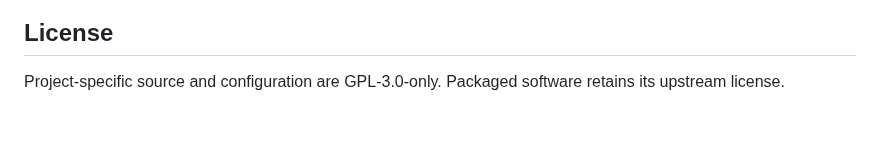
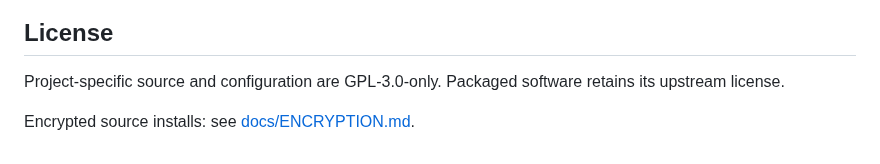
Before and after one commit to mixutin/Vibrali, a Markdown page: README.md, the part around the change. Drawn GitHub-style; blank space fills up the shorter version.

Commit message:
Link encrypted root documentation

```diff
--- a/README.md
+++ b/README.md
@@ -206,3 +206,6 @@ Read [docs/ARCHITECTURE.md](docs/ARCHITECTURE.md) for the system design and
 
 Project-specific source and configuration are GPL-3.0-only. Packaged software retains
 its upstream license.
+
+
+Encrypted source installs: see [docs/ENCRYPTION.md](docs/ENCRYPTION.md).
```
